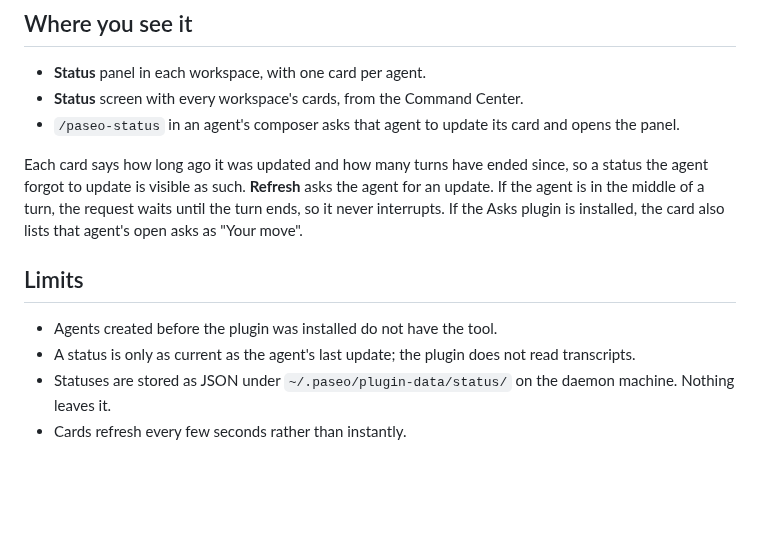
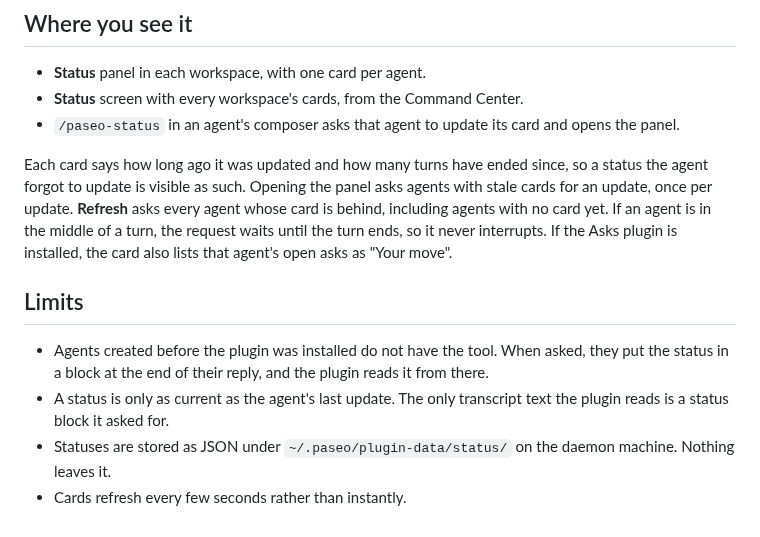
Before and after one commit to fullstackhouse/paseo-status, a Markdown page: OVERVIEW.md, the part around the change. Rendered like a GitHub page; blank space fills up the shorter version.

```diff
--- a/OVERVIEW.md
+++ b/OVERVIEW.md
@@ -10,11 +10,11 @@ Every agent created after the plugin is installed gets a `status` MCP server wit
 - **Status** screen with every workspace's cards, from the Command Center.
 - `/paseo-status` in an agent's composer asks that agent to update its card and opens the panel.
 
-Each card says how long ago it was updated and how many turns have ended since, so a status the agent forgot to update is visible as such. **Refresh** asks the agent for an update. If the agent is in the middle of a turn, the request waits until the turn ends, so it never interrupts. If the Asks plugin is installed, the card also lists that agent's open asks as "Your move".
+Each card says how long ago it was updated and how many turns have ended since, so a status the agent forgot to update is visible as such. Opening the panel asks agents with stale cards for an update, once per update. **Refresh** asks every agent whose card is behind, including agents with no card yet. If an agent is in the middle of a turn, the request waits until the turn ends, so it never interrupts. If the Asks plugin is installed, the card also lists that agent's open asks as "Your move".
 
 ## Limits
 
-- Agents created before the plugin was installed do not have the tool.
-- A status is only as current as the agent's last update; the plugin does not read transcripts.
+- Agents created before the plugin was installed do not have the tool. When asked, they put the status in a block at the end of their reply, and the plugin reads it from there.
+- A status is only as current as the agent's last update. The only transcript text the plugin reads is a status block it asked for.
 - Statuses are stored as JSON under `~/.paseo/plugin-data/status/` on the daemon machine. Nothing leaves it.
 - Cards refresh every few seconds rather than instantly.
```
Also changed, not shown: AGENTS.md (+3 -1 lines), README.md (+11 -6 lines), docs/panel.png, docs/phone.png, 10 other files.
